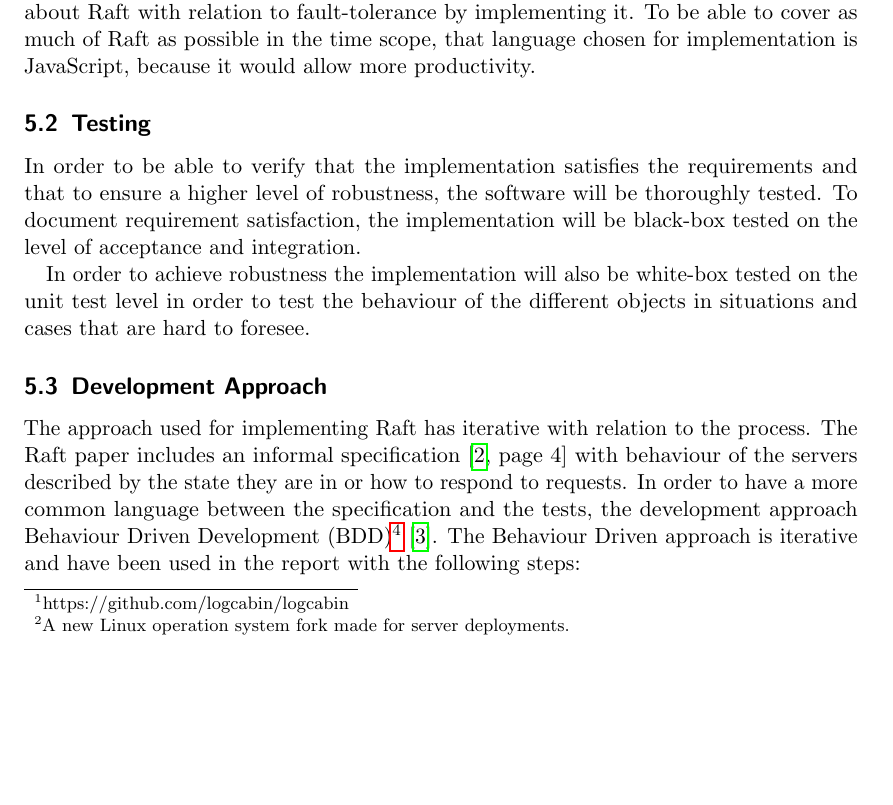
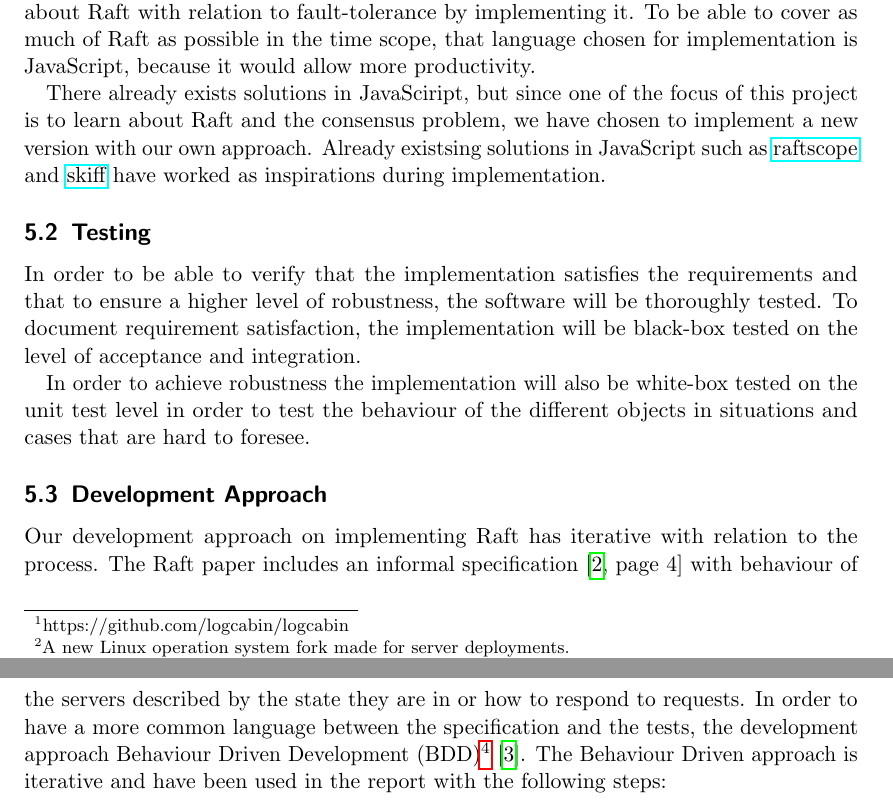
Before and after one commit to anderslime/ft-raft-report, a LaTeX document (report.tex, which reads 04-analysis.tex): part of page 11 of 19 before the commit and two parts of pages 11 and 12 of 19 after it, the two joined at a grey line, cut so that both start at the same text, the shorter picture padded with empty space. Compiled offline with pdfLaTeX.

```diff
--- a/04-analysis.tex
+++ b/04-analysis.tex
@@ -11,6 +11,8 @@
 Raft have already been implemented in several versions and in many languages. Diego Ongaro himself has implemented Raft in C++ (LogCabin\footnote{https://github.com/logcabin/logcabin}), CoreOS\footnote{A new Linux operation system fork made for server deployments.} uses etcd\footnote{https://github.com/coreos/etcd}, which is a Raft implementation in Go used for service discovery.
 
 If a Raft implementation was needed for real usage, the solution would have been to extend some of the rich open source implementations already available in solid languages as Go and C. But as mentioned in the introduction, the scope of this project is to learn about Raft with relation to fault-tolerance by implementing it. To be able to cover as much of Raft as possible in the time scope, that language chosen for implementation is JavaScript, because it would allow more productivity.
+
+There already exists solutions in JavaSciript, but since one of the focus of this project is to learn about Raft and the consensus problem, we have chosen to implement a new version with our own approach. Already existsing solutions in JavaScript such as \href{https://github.com/ongardie/raftscope}{raftscope} and \href{https://github.com/pgte/skiff-algorithm}{skiff} have worked as inspirations during implementation.
 
 % subsection existing_raft_implementations (end)
 
@@ -26,7 +28,7 @@
 \subsection{Development Approach}
 \label{sub:development_approach}
 
-The approach used for implementing Raft has iterative with relation to the process. The Raft paper includes an informal specification~\cite[page~4]{Raft} with behaviour of the servers described by the state they are in or how to respond to requests. In order to have a more common language between the specification and the tests, the development approach Behaviour Driven Development (BDD)\footnote{Originally described by Dan North in the blog post http://dannorth.net/introducing-bdd/}~\cite{bddpaper}. The Behaviour Driven approach is iterative and have been used in the report with the following steps:
+Our development approach on implementing Raft has iterative with relation to the process. The Raft paper includes an informal specification~\cite[page~4]{Raft} with behaviour of the servers described by the state they are in or how to respond to requests. In order to have a more common language between the specification and the tests, the development approach Behaviour Driven Development (BDD)\footnote{Originally described by Dan North in the blog post \url{http://dannorth.net/introducing-bdd/}}~\cite{bddpaper}. The Behaviour Driven approach is iterative and have been used in the report with the following steps:
 
 \begin{enumerate}
     \item Derive behaviour from the specification and write a failing test of the given behaviour.
--- a/report.tex
+++ b/report.tex
@@ -1,6 +1,5 @@
 
 \documentclass[paper=a4, fontsize=11pt]{scrartcl}		% KOMA article
-\usepackage{listings}
 \usepackage[a4paper,pdftex]{geometry}										% A4paper margins
 \setlength{\oddsidemargin}{5mm}												% Remove 'twosided' indentation
 \setlength{\evensidemargin}{5mm}
@@ -30,8 +29,6 @@
 \usepackage[protrusion=true,expansion=true]{microtype}
 \usepackage{amsmath,amsfonts,amsthm,amssymb}
 \usepackage{graphicx}
-\usepackage{listings}
-\usepackage{listings,multicol}
 \graphicspath{{./figures/}}
 \usepackage{caption}
 \usepackage{multicol}
@@ -57,7 +54,65 @@
 
 % \setlength\parindent{0pt} % Removes all indentation from paragraphs
 
-\lstset{captionpos=b, basicstyle=\footnotesize, breaklines=true}
+%==================================================================================================
+% Source Code
+%==================================================================================================
+\usepackage{listings}
+% \usepackage{xcolor}
+\definecolor{mygray}{gray}{0.3}
+\definecolor{darkgreen}{RGB}{0,127,0}
+\definecolor{darkred}{RGB}{180,0,0}
+\definecolor{mygray2}{gray}{0.9}
+\definecolor{darkgreen}{RGB}{0,127,0}
+\definecolor{darkred}{RGB}{180,0,0}
+\definecolor{mygray2}{gray}{0.9}
+
+% \usepackage[scaled]{beramono} % Bera Mono font
+\lstset{
+  basicstyle=\footnotesize, % Standardschrift
+  %numbers=left,              % Ort der Zeilennummern
+  numberstyle=\tiny,          % Stil der Zeilennummern
+  %stepnumber=2,              % Abstand zwischen den Zeilennummern
+  numbersep=5pt,              % Abstand der Nummern zum Text
+  tabsize=2,                  % Groesse von Tabs
+  extendedchars=false,
+  %texcl=true,
+  %escapechar=\$,
+  breaklines=true,            % Zeilen werden Umgebrochen
+  keywordstyle=\color{blue},
+  frame=b,
+  identifierstyle=\color{darkred},
+  commentstyle=\color{mygreen},%\textit,
+  showspaces=false,           % Leerzeichen anzeigen ?
+  showtabs=false,             % Tabs anzeigen ?
+  xleftmargin=17pt,
+  framexleftmargin=17pt,
+  framexrightmargin=5pt,
+  framexbottommargin=4pt,
+  escapeinside={\%*}{*)},
+  stringstyle=\color{mymauve},
+  %backgroundcolor=\color{lightgray},
+  showstringspaces=false      % Leerzeichen in Strings anzeigen ?
+  %,classoffset=1,
+  %morekeywords={1,2,3,4,5,6,7,8,9,0},
+  %keywordstyle=\color{yellow},
+  %classoffset=0
+}
+
+\DeclareCaptionFont{white}{\color{white}}
+\DeclareCaptionFormat{listing}{\colorbox[cmyk]{0.43, 0.35, 0.35,0.01}{\fontfamily{phv}\selectfont\parbox{\textwidth}{\hspace{15pt}#1#2#3}}}
+\captionsetup[lstlisting]{
+  format          = listing,
+  labelfont       = white,
+  textfont        = white,
+  singlelinecheck = false,
+  margin          = 0pt,
+  font            = {bf,footnotesize}
+}
+\usepackage{framed}
+
+\usepackage{caption}
+\captionsetup[lstlisting]{font={small,tt}}
 
 % ------------------------------------------------------------------------------
 % Metadata (Change this)
```
Also changed, not shown: 04-analysis.tex (6 more changed lines), 1 other file.
